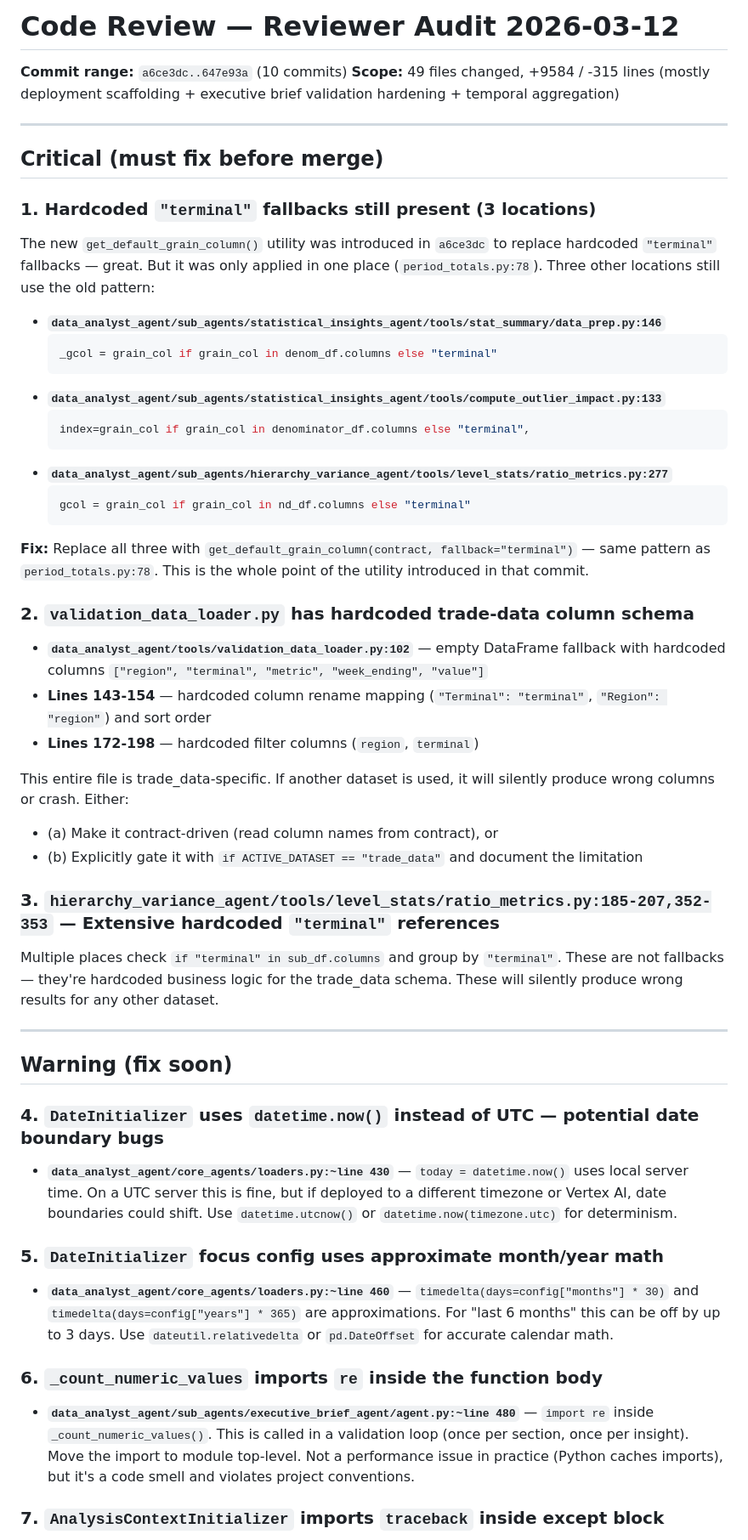
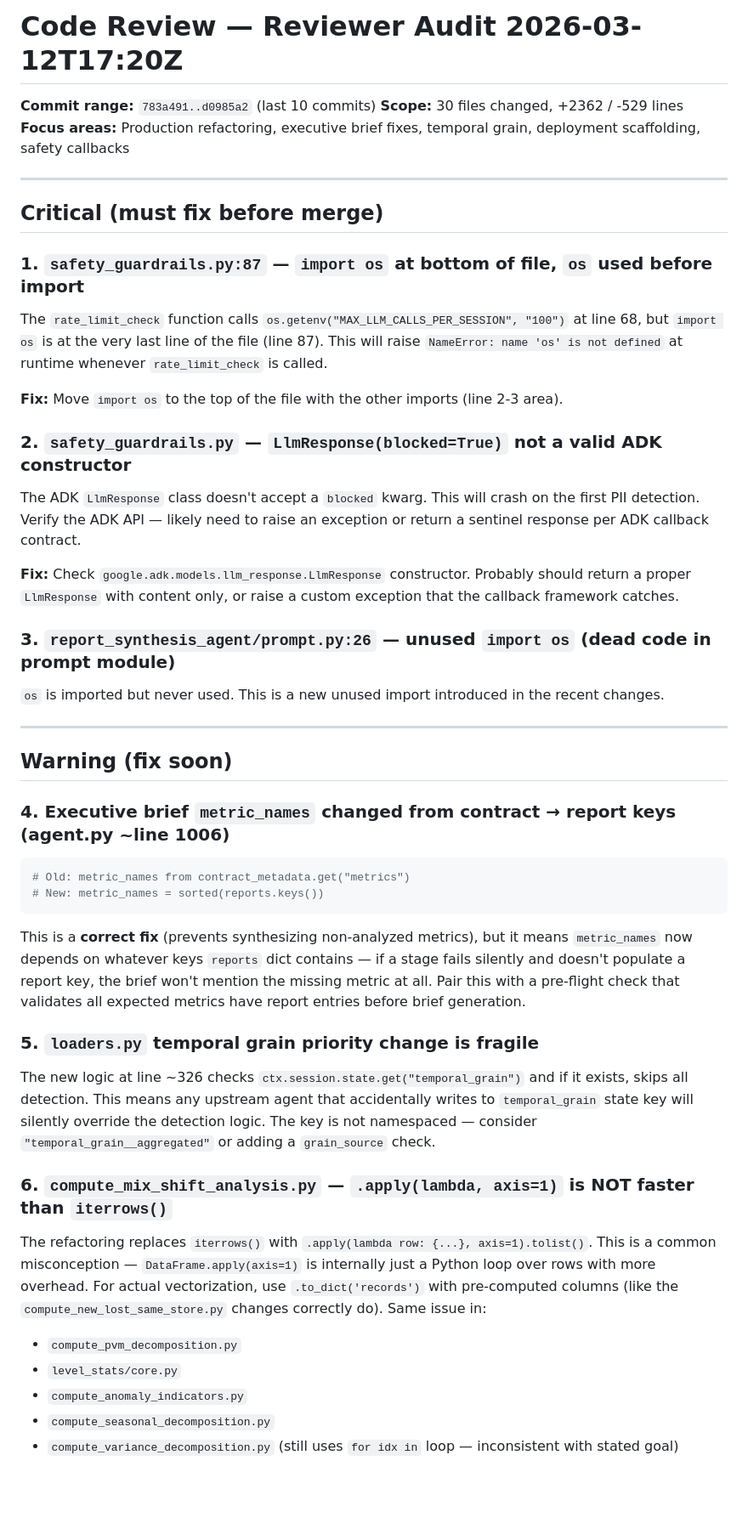
Before and after one commit to ty-hayes-82/data-analyst-agent, a Markdown page: data/validation/LEARNINGS.md, the part around one of its changes. Shown at 85% size. Drawn GitHub-style; blank space fills up the shorter version.

````diff
--- a/data/validation/LEARNINGS.md
+++ b/data/validation/LEARNINGS.md
@@ -1,60 +1,52 @@
-# Code Review — Reviewer Audit 2026-03-12
+# Code Review — Reviewer Audit 2026-03-12T17:20Z
 
-**Commit range:** `a6ce3dc..647e93a` (10 commits)
-**Scope:** 49 files changed, +9584 / -315 lines (mostly deployment scaffolding + executive brief validation hardening + temporal aggregation)
+**Commit range:** `783a491..d0985a2` (last 10 commits)
+**Scope:** 30 files changed, +2362 / -529 lines
+**Focus areas:** Production refactoring, executive brief fixes, temporal grain, deployment scaffolding, safety callbacks
 
 ---
 
 ## Critical (must fix before merge)
 
-### 1. Hardcoded `"terminal"` fallbacks still present (3 locations)
+### 1. `safety_guardrails.py:87` — `import os` at bottom of file, `os` used before import
 
-The new `get_default_grain_column()` utility was introduced in `a6ce3dc` to replace hardcoded `"terminal"` fallbacks — great. But it was only applied in one place (`period_totals.py:78`). Three other locations still use the old pattern:
+The `rate_limit_check` function calls `os.getenv("MAX_LLM_CALLS_PER_SESSION", "100")` at line 68, but `import os` is at the very last line of the file (line 87). This will raise `NameError: name 'os' is not defined` at runtime whenever `rate_limit_check` is called.
 
-- **`data_analyst_agent/sub_agents/statistical_insights_agent/tools/stat_summary/data_prep.py:146`**
-  ```python
-  _gcol = grain_col if grain_col in denom_df.columns else "terminal"
-  ```
-- **`data_analyst_agent/sub_agents/statistical_insights_agent/tools/compute_outlier_impact.py:133`**
-  ```python
-  index=grain_col if grain_col in denominator_df.columns else "terminal",
-  ```
-- **`data_analyst_agent/sub_agents/hierarchy_variance_agent/tools/level_stats/ratio_metrics.py:277`**
-  ```python
-  gcol = grain_col if grain_col in nd_df.columns else "terminal"
-  ```
+**Fix:** Move `import os` to the top of the file with the other imports (line 2-3 area).
 
-**Fix:** Replace all three with `get_default_grain_column(contract, fallback="terminal")` — same pattern as `period_totals.py:78`. This is the whole point of the utility introduced in that commit.
+### 2. `safety_guardrails.py` — `LlmResponse(blocked=True)` not a valid ADK constructor
 
-### 2. `validation_data_loader.py` has hardcoded trade-data column schema
+The ADK `LlmResponse` class doesn't accept a `blocked` kwarg. This will crash on the first PII detection. Verify the ADK API — likely need to raise an exception or return a sentinel response per ADK callback contract.
 
-- **`data_analyst_agent/tools/validation_data_loader.py:102`** — empty DataFrame fallback with hardcoded columns `["region", "terminal", "metric", "week_ending", "value"]`
-- **Lines 143-154** — hardcoded column rename mapping (`"Terminal": "terminal"`, `"Region": "region"`) and sort order
-- **Lines 172-198** — hardcoded filter columns (`region`, `terminal`)
+**Fix:** Check `google.adk.models.llm_response.LlmResponse` constructor. Probably should return a proper `LlmResponse` with content only, or raise a custom exception that the callback framework catches.
 
-This entire file is trade_data-specific. If another dataset is used, it will silently produce wrong columns or crash. Either:
-- (a) Make it contract-driven (read column names from contract), or
-- (b) Explicitly gate it with `if ACTIVE_DATASET == "trade_data"` and document the limitation
+### 3. `report_synthesis_agent/prompt.py:26` — unused `import os` (dead code in prompt module)
 
-### 3. `hierarchy_variance_agent/tools/level_stats/ratio_metrics.py:185-207,352-353` — Extensive hardcoded `"terminal"` references
-
-Multiple places check `if "terminal" in sub_df.columns` and group by `"terminal"`. These are not fallbacks — they're hardcoded business logic for the trade_data schema. These will silently produce wrong results for any other dataset.
+`os` is imported but never used. This is a new unused import introduced in the recent changes.
 
 ---
 
 ## Warning (fix soon)
 
-### 4. `DateInitializer` uses `datetime.now()` instead of UTC — potential date boundary bugs
+### 4. Executive brief `metric_names` changed from contract → report keys (agent.py ~line 1006)
 
-- **`data_analyst_agent/core_agents/loaders.py:~line 430`** — `today = datetime.now()` uses local server time. On a UTC server this is fine, but if deployed to a different timezone or Vertex AI, date boundaries could shift. Use `datetime.utcnow()` or `datetime.now(timezone.utc)` for determinism.
+```python
+# Old: metric_names from contract_metadata.get("metrics")
+# New: metric_names = sorted(reports.keys())
+```
 
-### 5. `DateInitializer` focus config uses approximate month/year math
+This is a **correct fix** (prevents synthesizing non-analyzed metrics), but it means `metric_names` now depends on whatever keys `reports` dict contains — if a stage fails silently and doesn't populate a report key, the brief won't mention the missing metric at all. Pair this with a pre-flight check that validates all expected metrics have report entries before brief generation.
 
-- **`data_analyst_agent/core_agents/loaders.py:~line 460`** — `timedelta(days=config["months"] * 30)` and `timedelta(days=config["years"] * 365)` are approximations. For "last 6 months" this can be off by up to 3 days. Use `dateutil.relativedelta` or `pd.DateOffset` for accurate calendar math.
+### 5. `loaders.py` temporal grain priority change is fragile
 
-### 6. `_count_numeric_values` imports `re` inside the function body
+The new logic at line ~326 checks `ctx.session.state.get("temporal_grain")` and if it exists, skips all detection. This means any upstream agent that accidentally writes to `temporal_grain` state key will silently override the detection logic. The key is not namespaced — consider `"temporal_grain__aggregated"` or adding a `grain_source` check.
 
-- **`data_analyst_agent/sub_agents/executive_brief_agent/agent.py:~line 480`** — `import re` inside `_count_numeric_values()`. This is called in a validation loop (once per section, once per insight). Move the import to module top-level. Not a performance issue in practice (Python caches imports), but it's a code smell and violates project conventions.
+### 6. `compute_mix_shift_analysis.py` — `.apply(lambda, axis=1)` is NOT faster than `iterrows()`
 
-### 7. `AnalysisContextInitializer` imports `traceback` inside except block
+The refactoring replaces `iterrows()` with `.apply(lambda row: {...}, axis=1).tolist()`. This is a common misconception — `DataFrame.apply(axis=1)` is internally just a Python loop over rows with more overhead. For actual vectorization, use `.to_dict('records')` with pre-computed columns (like the `compute_new_lost_same_store.py` changes correctly do). Same issue in:
+- `compute_pvm_decomposition.py`
+- `level_stats/core.py`
+- `compute_anomaly_indicators.py`
+- `compute_seasonal_decomposition.py`
+- `compute_variance_decomposition.py` (still uses `for idx in` loop — inconsistent with stated goal)
 
````
Also changed, not shown: other parts of data/validation/LEARNINGS.md (+76 -33 lines), data/validation/E2E_RUN_NOTES.md (added, +131 -0 lines), data/validation/SCOREBOARD.md (+1 -0 lines).
